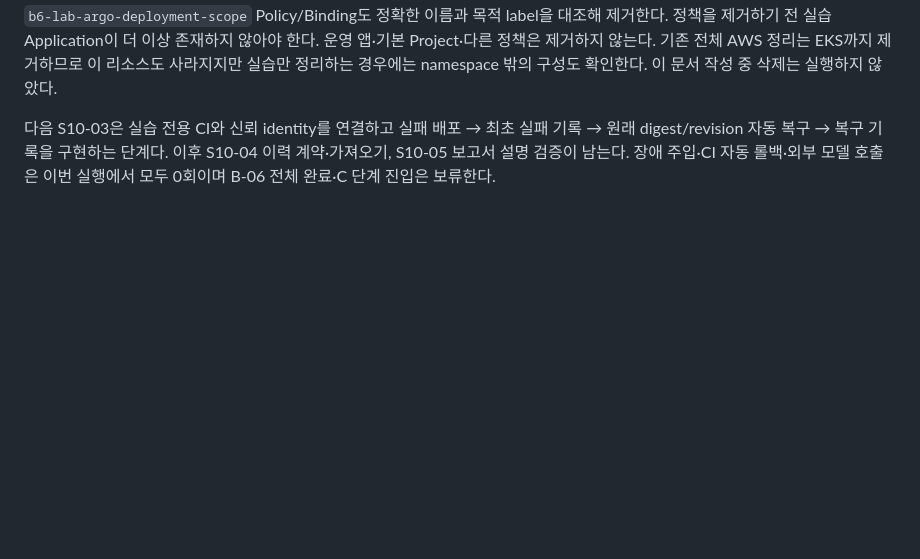
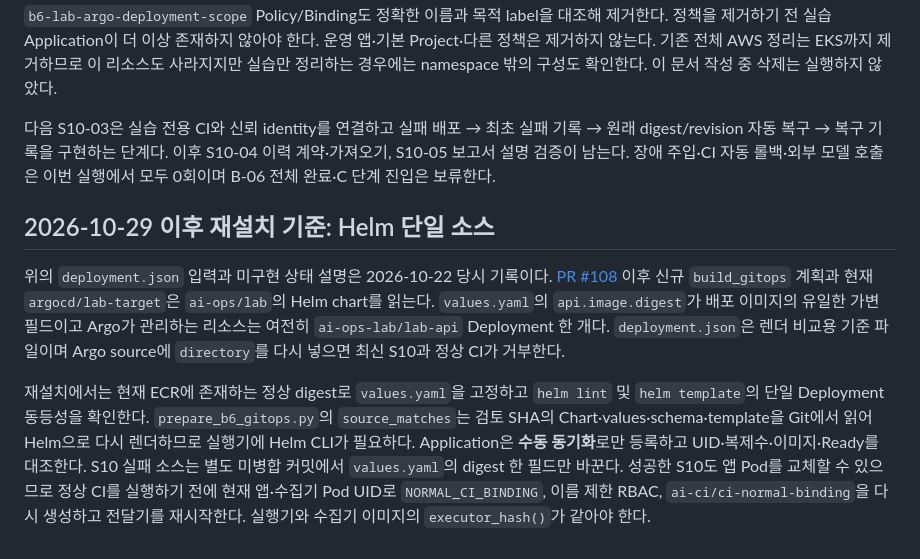
Before and after one commit to f-lab-edu/F-Lab-DevOps, a Markdown page: ai-ops/docs/B6-gitops-adoption.md, the part around the change. Drawn GitHub-style; blank space fills up the shorter version.

```diff
--- a/ai-ops/docs/B6-gitops-adoption.md
+++ b/ai-ops/docs/B6-gitops-adoption.md
@@ -49,3 +49,9 @@ S10 준비 [PR #53](https://github.com/f-lab-edu/F-Lab-DevOps/pull/53)의 원격
 전체 삭제 요청이 있는 정리에서는 Argo 종료 전에 `argocd/lab-target`의 Project·고정 경로·관리 대상 하나·finalizer 없음과 Project 토큰 부재를 확인한다. 해당 Application을 제거하고 실습 namespace를 지운 뒤, 실습 전용 Argo Role/RoleBinding·AppProject 및 `b6-lab-argo-deployment-scope` Policy/Binding도 정확한 이름과 목적 label을 대조해 제거한다. 정책을 제거하기 전 실습 Application이 더 이상 존재하지 않아야 한다. 운영 앱·기본 Project·다른 정책은 제거하지 않는다. 기존 전체 AWS 정리는 EKS까지 제거하므로 이 리소스도 사라지지만 실습만 정리하는 경우에는 namespace 밖의 구성도 확인한다. 이 문서 작성 중 삭제는 실행하지 않았다.
 
 다음 S10-03은 실습 전용 CI와 신뢰 identity를 연결하고 실패 배포 → 최초 실패 기록 → 원래 digest/revision 자동 복구 → 복구 기록을 구현하는 단계다. 이후 S10-04 이력 계약·가져오기, S10-05 보고서 설명 검증이 남는다. 장애 주입·CI 자동 롤백·외부 모델 호출은 이번 실행에서 모두 0회이며 B-06 전체 완료·C 단계 진입은 보류한다.
+
+## 2026-10-29 이후 재설치 기준: Helm 단일 소스
+
+위의 `deployment.json` 입력과 미구현 상태 설명은 2026-10-22 당시 기록이다. [PR #108](https://github.com/f-lab-edu/F-Lab-DevOps/pull/108) 이후 신규 `build_gitops` 계획과 현재 `argocd/lab-target`은 `ai-ops/lab`의 Helm chart를 읽는다. `values.yaml`의 `api.image.digest`가 배포 이미지의 유일한 가변 필드이고 Argo가 관리하는 리소스는 여전히 `ai-ops-lab/lab-api` Deployment 한 개다. `deployment.json`은 렌더 비교용 기준 파일이며 Argo source에 `directory`를 다시 넣으면 최신 S10과 정상 CI가 거부한다.
+
+재설치에서는 현재 ECR에 존재하는 정상 digest로 `values.yaml`을 고정하고 `helm lint` 및 `helm template`의 단일 Deployment 동등성을 확인한다. `prepare_b6_gitops.py`의 `source_matches`는 검토 SHA의 Chart·values·schema·template을 Git에서 읽어 Helm으로 다시 렌더하므로 실행기에 Helm CLI가 필요하다. Application은 **수동 동기화**로만 등록하고 UID·복제수·이미지·Ready를 대조한다. S10 실패 소스는 별도 미병합 커밋에서 `values.yaml`의 digest 한 필드만 바꾼다. 성공한 S10도 앱 Pod를 교체할 수 있으므로 정상 CI를 실행하기 전에 현재 앱·수집기 Pod UID로 `NORMAL_CI_BINDING`, 이름 제한 RBAC, `ai-ci/ci-normal-binding`을 다시 생성하고 전달기를 재시작한다. 실행기와 수집기 이미지의 `executor_hash()`가 같아야 한다.
```
Also changed, not shown: ai-ops/docs/C2-local-request-and-proposal.md (+20 -9 lines), docs/runbooks/infrastructure-installation-and-validation.md (+2 -0 lines).
